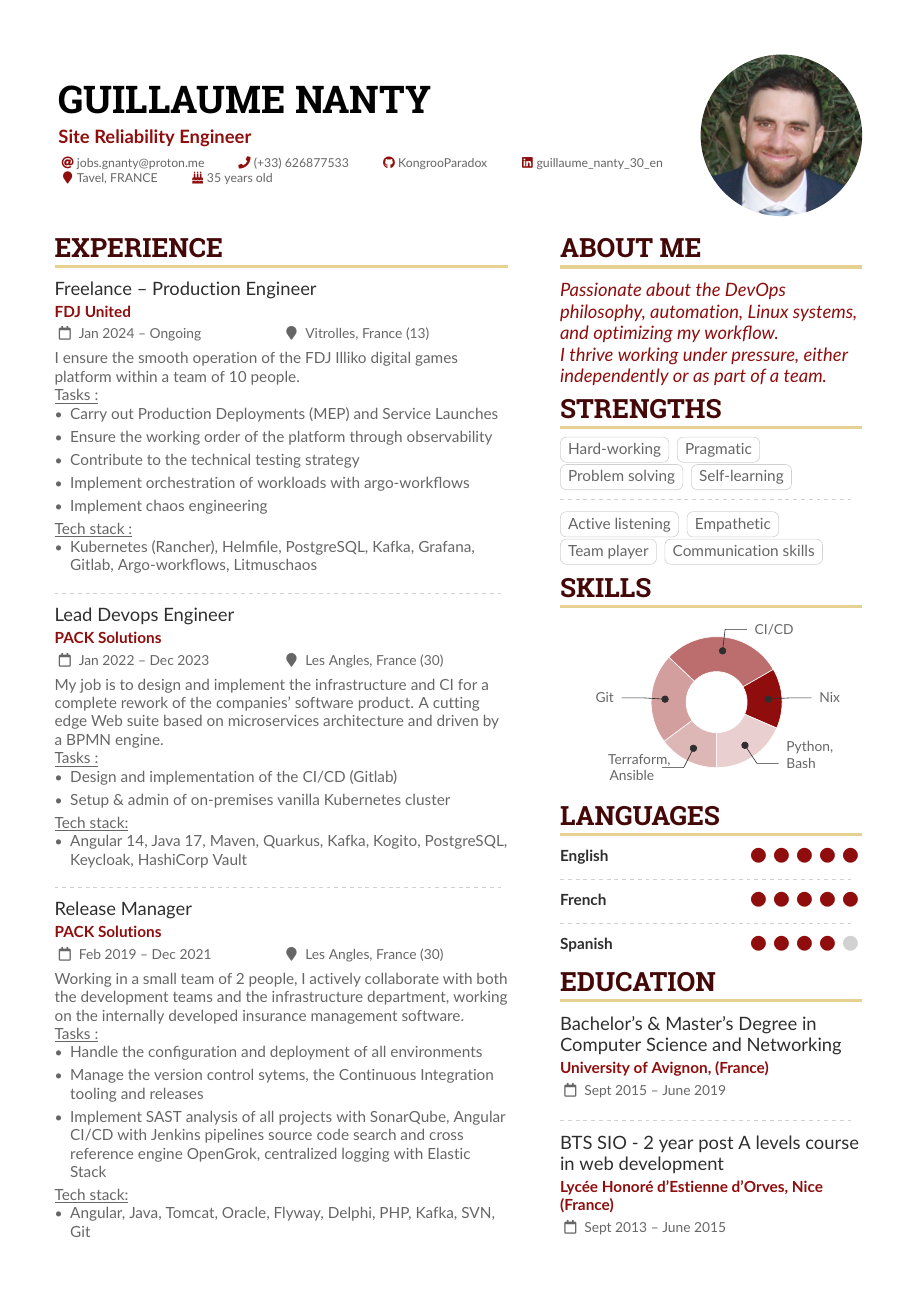
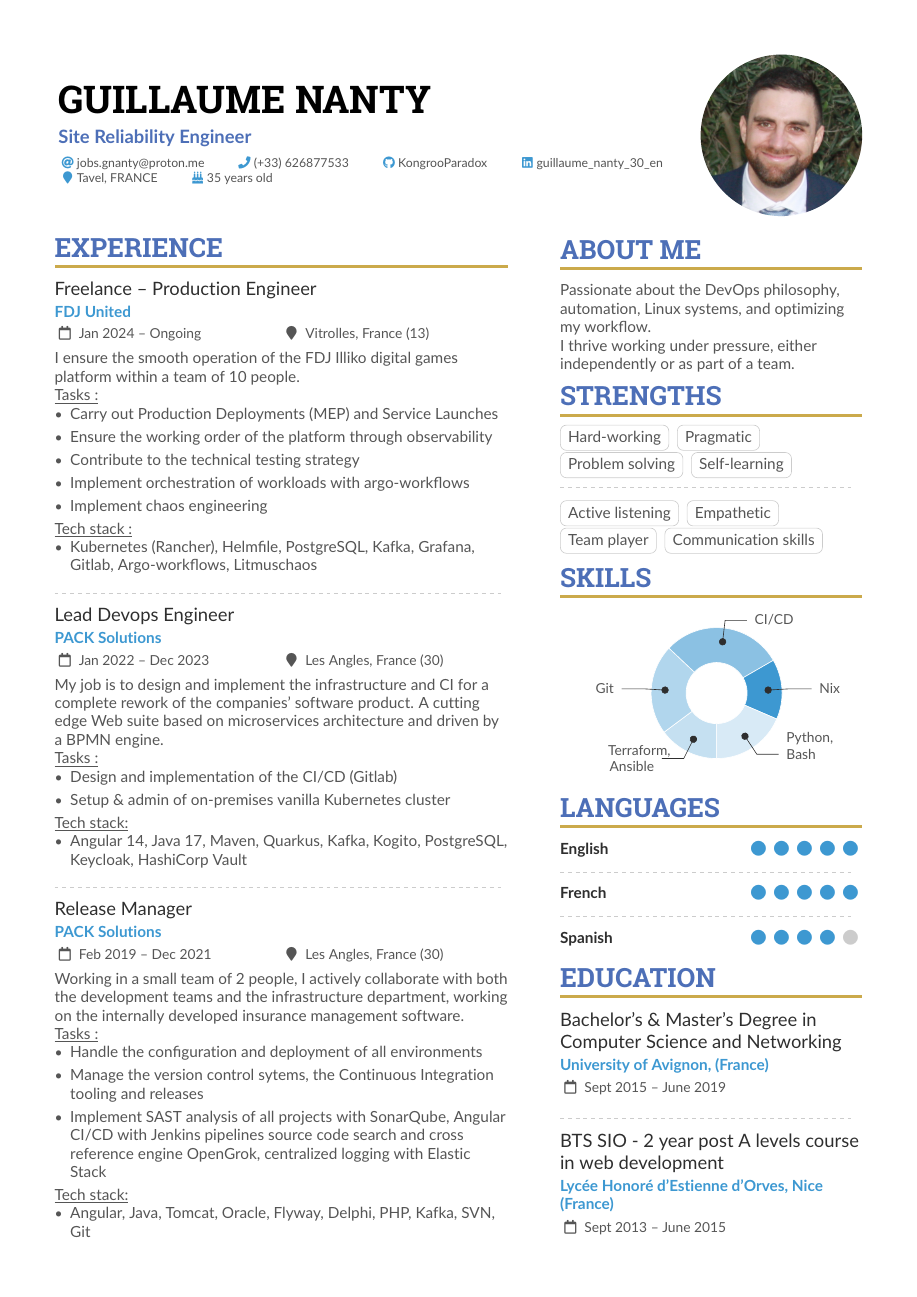
Before and after one commit to KongrooParadox/cv, a LaTeX CV (main.tex): the whole page. Compiled offline with pdfLaTeX.

Commit message:
rework colors

```diff
--- a/main.tex
+++ b/main.tex
@@ -30,16 +30,16 @@
 
 % Change the colours if you want to
 \definecolor{SlateGrey}{HTML}{2E2E2E}
-\definecolor{LightGrey}{HTML}{666666}
-\definecolor{DarkPastelRed}{HTML}{450808}
-\definecolor{PastelRed}{HTML}{8F0D0D}
-\definecolor{GoldenEarth}{HTML}{E7D192}
+\definecolor{LightGrey}{HTML}{555555}
+\definecolor{LightBlue}{HTML}{3d98d1}
+\definecolor{NixOSDarkBlue}{HTML}{4d6fb7}
+\definecolor{IndianGold}{HTML}{cbaa4b}
 \colorlet{name}{black}
-\colorlet{tagline}{PastelRed}
-\colorlet{heading}{DarkPastelRed}
-\colorlet{headingrule}{GoldenEarth}
-\colorlet{subheading}{PastelRed}
-\colorlet{accent}{PastelRed}
+\colorlet{tagline}{NixOSDarkBlue}
+\colorlet{heading}{NixOSDarkBlue}
+\colorlet{headingrule}{IndianGold}
+\colorlet{subheading}{LightBlue}
+\colorlet{accent}{LightBlue}
 \colorlet{emphasis}{SlateGrey}
 \colorlet{body}{LightGrey}
 
@@ -193,11 +193,9 @@ Working in a small team of 2 people, I actively collaborate with both the develo
 
 \cvsection{About me}
 
-\begin{quote}
 Passionate about the DevOps philosophy, automation, Linux systems, and optimizing my workflow.
 
 I thrive working under pressure, either independently or as part of a team.
-\end{quote}
 
 \cvsection{Strengths}
 
```
